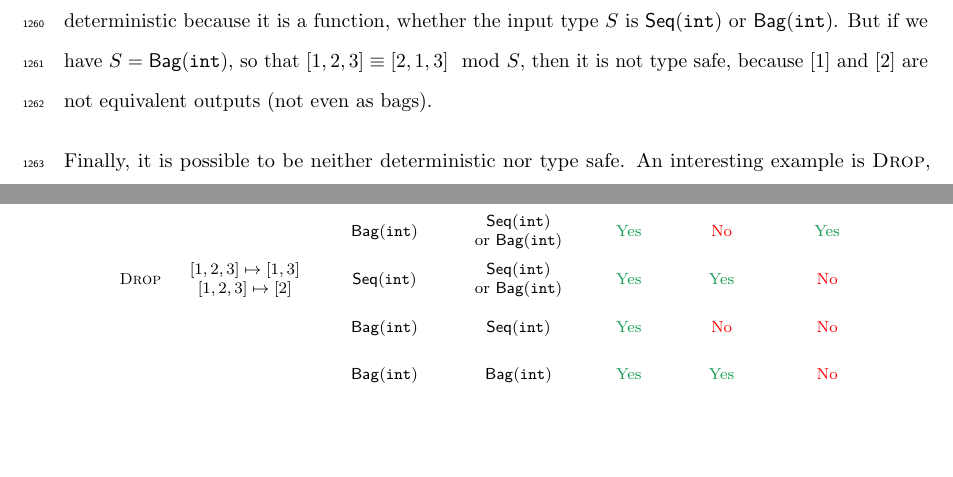
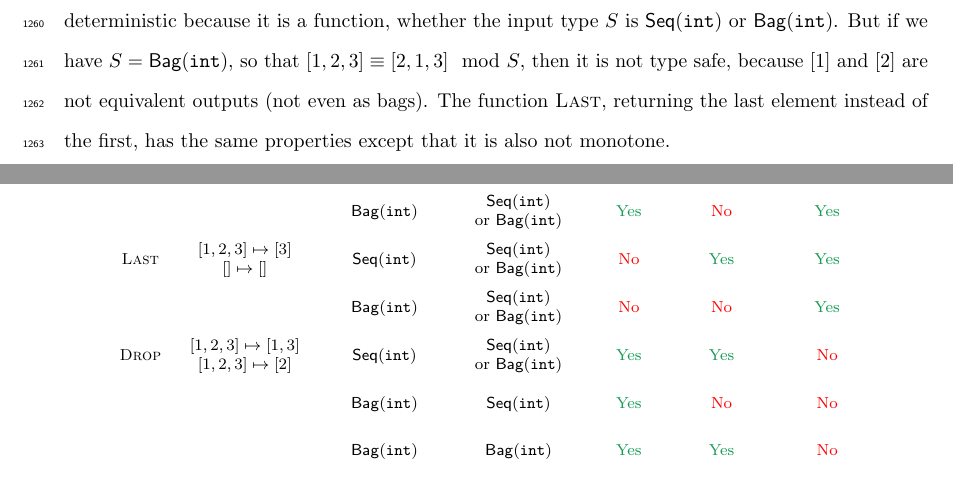
Before and after one commit to cdstanford/dissertation, a LaTeX thesis (src/dissertation.tex, which reads src/4-foundation.tex): two parts of pages 56 and 57 of 219, joined at a grey line, cut so that both start at the same text, the shorter picture padded with empty space. Compiled offline with pdfLaTeX.

Commit message:
add Last example

```diff
--- a/src/4-foundation.tex
+++ b/src/4-foundation.tex
@@ -880,6 +880,10 @@ In short, determinism allows for multiple outputs as long as those outputs are e
     & \makecell{$[1, 2, 3] \mapsto [1]$ \\ $[] \mapsto []$}
     & \seqint{} & \seqorrel{} & \Yes{} & \Yes{} & \Yes{} \\
     && \relint{} & \seqorrel{} & \Yes{} & \No{} & \Yes{} \\
+  \textsc{Last}
+    & \makecell{$[1, 2, 3] \mapsto [3]$ \\ $[] \mapsto []$}
+    & \seqint{} & \seqorrel{} & \No{} & \Yes{} & \Yes{} \\
+    && \relint{} & \seqorrel{} & \No{} & \No{} & \Yes{} \\
   \textsc{Drop}
     & \makecell{$[1, 2, 3] \mapsto [1, 3]$ \\ $[1, 2, 3] \mapsto [2]$}
     & \seqint{} & \seqorrel{} & \Yes{} & \Yes{} & \No{} \\
@@ -895,6 +899,7 @@ It is possible for an operator to be type safe, but not deterministic. For examp
 
 It is also possible for an operator to be deterministic, but not type safe.
 For example, consider the first-element function \textsc{First} that on $[1, 2, 3]$ returns $[1]$ and on $[2, 1, 3]$ returns $[2]$. This is deterministic because it is a function, whether the input type $S$ is \seqint{} or \relint{}. But if we have $S = \relint{}$, so that $\equivtype{[1, 2, 3]}{[2, 1, 3]}{S}$, then it is not type safe, because $[1]$ and $[2]$ are not equivalent outputs (not even as bags).
+The function \textsc{Last}, returning the last element instead of the first, has the same properties except that it is also not monotone.
 
 Finally, it is possible to be neither deterministic nor type safe.
 An interesting example is \textsc{Drop}, which takes the input sequence $l$ and nondeterministically drops some number of items. Formally, $(l, l') \in F$ if $l'$ is any subsequence of $l$. For the types $S = \relint{}$ and $S' = \seqint{}$, \textsc{Drop} is not type safe.
```
